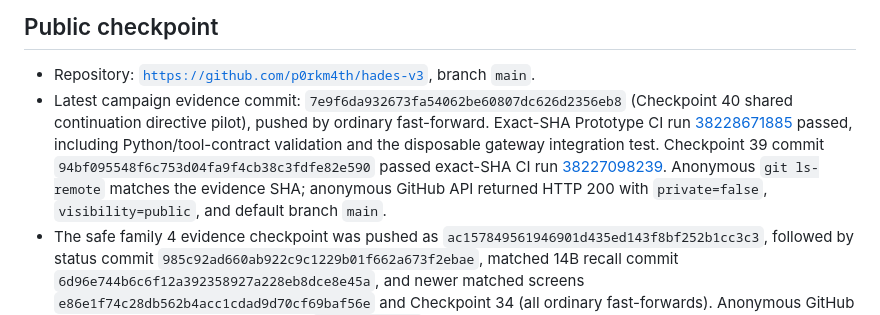
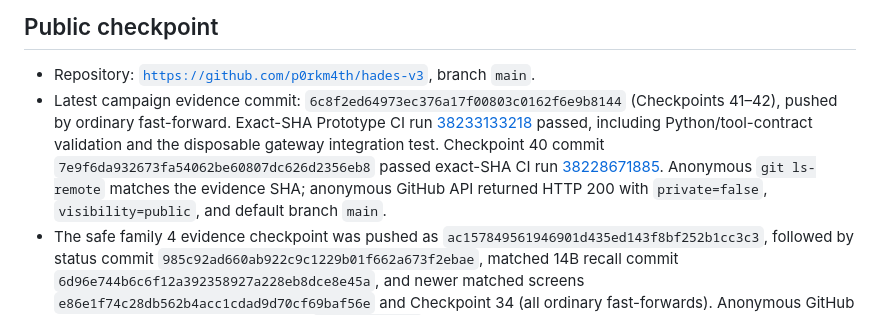
Before and after one commit to p0rkm4th/hades-v3, a Markdown page: docs/CURRENT_STATE.md, the part around the change. GitHub-like rendering.

Commit message:
Record checkpoint 42 public CI status

```diff
--- a/docs/CURRENT_STATE.md
+++ b/docs/CURRENT_STATE.md
@@ -31,7 +31,7 @@
 ## Public checkpoint
 
 - Repository: [`https://github.com/p0rkm4th/hades-v3`](https://github.com/p0rkm4th/hades-v3), branch `main`.
-- Latest campaign evidence commit: `7e9f6da932673fa54062be60807dc626d2356eb8` (Checkpoint 40 shared continuation directive pilot), pushed by ordinary fast-forward. Exact-SHA Prototype CI run [38228671885](https://github.com/p0rkm4th/hades-v3/actions/runs/38228671885) passed, including Python/tool-contract validation and the disposable gateway integration test. Checkpoint 39 commit `94bf095548f6c753d04fa9f4cb38c3fdfe82e590` passed exact-SHA CI run [38227098239](https://github.com/p0rkm4th/hades-v3/actions/runs/38227098239). Anonymous `git ls-remote` matches the evidence SHA; anonymous GitHub API returned HTTP 200 with `private=false`, `visibility=public`, and default branch `main`.
+- Latest campaign evidence commit: `6c8f2ed64973ec376a17f00803c0162f6e9b8144` (Checkpoints 41–42), pushed by ordinary fast-forward. Exact-SHA Prototype CI run [38233133218](https://github.com/p0rkm4th/hades-v3/actions/runs/38233133218) passed, including Python/tool-contract validation and the disposable gateway integration test. Checkpoint 40 commit `7e9f6da932673fa54062be60807dc626d2356eb8` passed exact-SHA CI run [38228671885](https://github.com/p0rkm4th/hades-v3/actions/runs/38228671885). Anonymous `git ls-remote` matches the evidence SHA; anonymous GitHub API returned HTTP 200 with `private=false`, `visibility=public`, and default branch `main`.
 - The safe family 4 evidence checkpoint was pushed as `ac157849561946901d435ed143f8bf252b1cc3c3`, followed by status commit `985c92ad660ab922c9c1229b01f662a673f2ebae`, matched 14B recall commit `6d96e744b6c6f12a392358927a228eb8dce8e45a`, and newer matched screens `e86e1f74c28db562b4acc1cdad9d70cf69baf56e` and Checkpoint 34 (all ordinary fast-forwards). Anonymous GitHub REST confirmed public visibility and `git ls-remote` matched each checked head. Current report snapshots are sanitized, while older full history remains unchanged and contains previously identified host labels, private LAN addresses, and local account names. Gitleaks found zero credential patterns in reachable history and zero in changed files; recent snapshots have no private IPv4, account, or known host-label markers. The old material remains reachable in public history and needs an owner-approved remediation plan.
 - Public `main` contained the memory-correction implementation and CI fixture fix at `65f6376a083bada6e672cf0d3eba1ea912645491`; follow-on publication notes were at `56dda9d3702461380c34cab81a1fb1adf47d1ec2` when verified. Repository creation began at GitHub’s `Initial commit` `11abec1f63d3cd65aa8df3c99a8d227340138457` (README and `.gitignore`); `2d0488caddde45210a704a332329783176f45476` is the first HADES v3 harness initialization commit. Family 4 correction implementation and six-attempt evidence are recorded in Checkpoint 20.
 - The required canonical frozen filenames are absent from the workspace. The local ignored `PRD_V1.md` and `Architecture_V1.md` were read and left unchanged; the architecture identifies itself as FROZEN v1.0, while the PRD lacks an explicit version/freeze header. Source SHA-256 values were recorded in the Checkpoint 41 audit. Owner confirmation of the PRD's canonical source identity is still needed; neither file is published.
```
